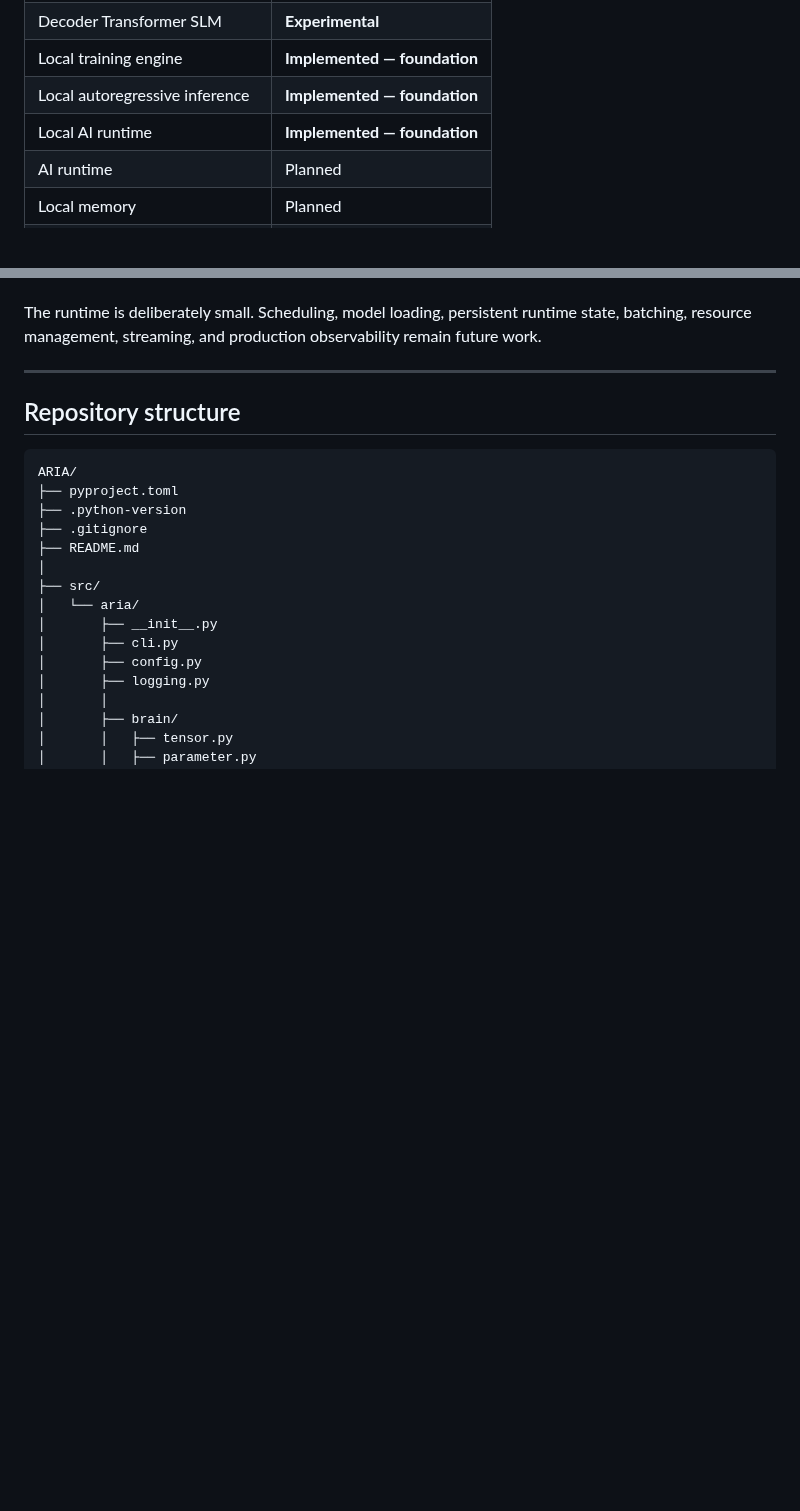
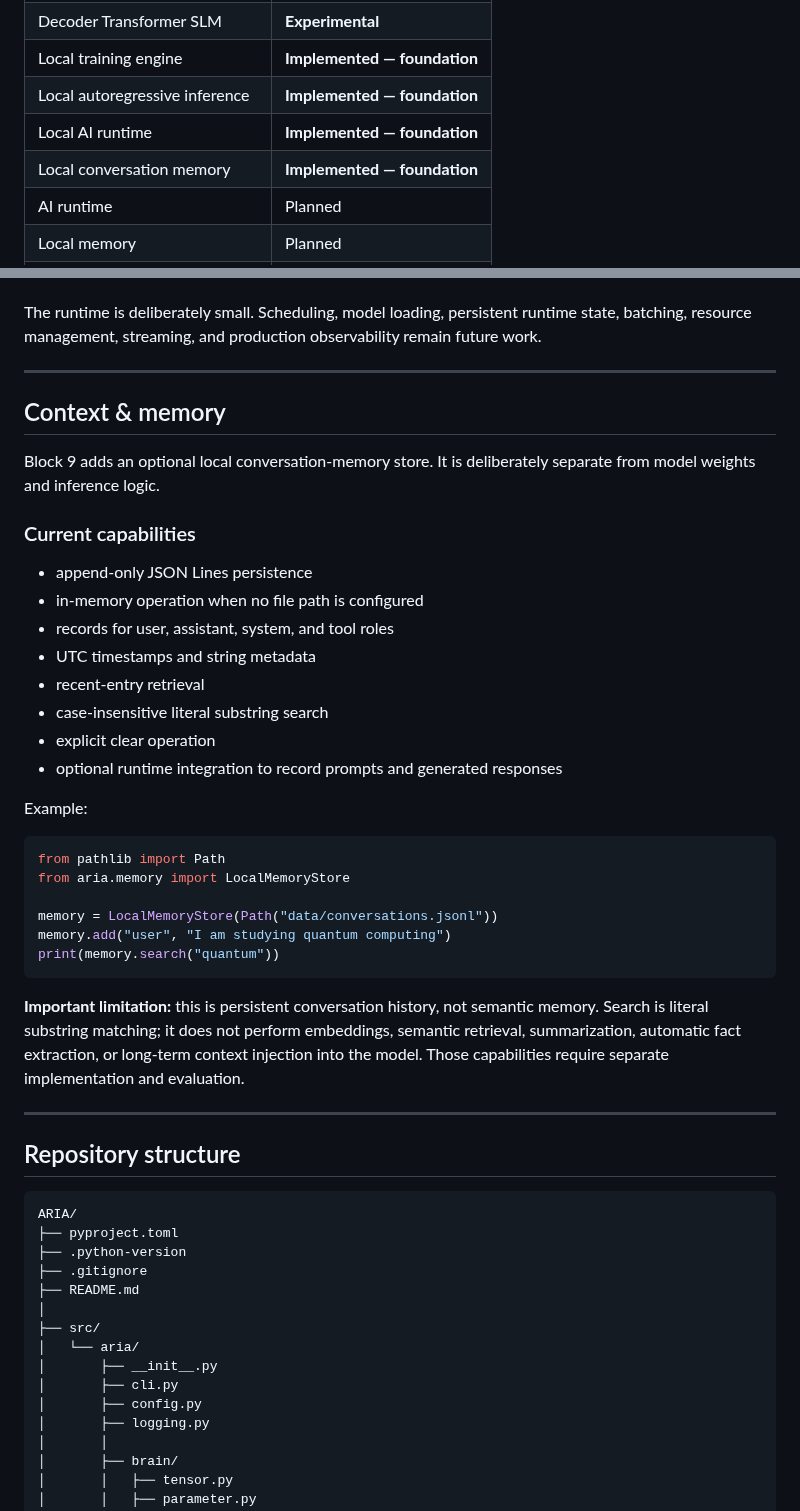
Before and after one commit to chamanvashishth/ARIA, a Markdown page: README.md, 2 parts joined by grey strips. Rendered like a GitHub page; blank space fills up the shorter version.

Commit message:
docs: record local memory foundation

```diff
--- a/README.md
+++ b/README.md
@@ -44,6 +44,7 @@ ARIA's normal runtime is designed to work without OpenAI, Anthropic, Gemini, hos
 | Local training engine | **Implemented — foundation** |
 | Local autoregressive inference | **Implemented — foundation** |
 | Local AI runtime | **Implemented — foundation** |
+| Local conversation memory | **Implemented — foundation** |
 | AI runtime | Planned |
 | Local memory | Planned |
 | Local RAG | Planned |
@@ -287,6 +288,36 @@ The runtime is deliberately small. Scheduling, model loading, persistent runtime
 
 ---
 
+## Context & memory
+
+Block 9 adds an optional local conversation-memory store. It is deliberately separate from model weights and inference logic.
+
+### Current capabilities
+
+- append-only JSON Lines persistence
+- in-memory operation when no file path is configured
+- records for user, assistant, system, and tool roles
+- UTC timestamps and string metadata
+- recent-entry retrieval
+- case-insensitive literal substring search
+- explicit clear operation
+- optional runtime integration to record prompts and generated responses
+
+Example:
+
+~~~python
+from pathlib import Path
+from aria.memory import LocalMemoryStore
+
+memory = LocalMemoryStore(Path("data/conversations.jsonl"))
+memory.add("user", "I am studying quantum computing")
+print(memory.search("quantum"))
+~~~
+
+**Important limitation:** this is persistent conversation history, not semantic memory. Search is literal substring matching; it does not perform embeddings, semantic retrieval, summarization, automatic fact extraction, or long-term context injection into the model. Those capabilities require separate implementation and evaluation.
+
+---
+
 ## Repository structure
 
 ~~~text
```
Also changed, not shown: other parts of README.md (+1 -1 lines).
